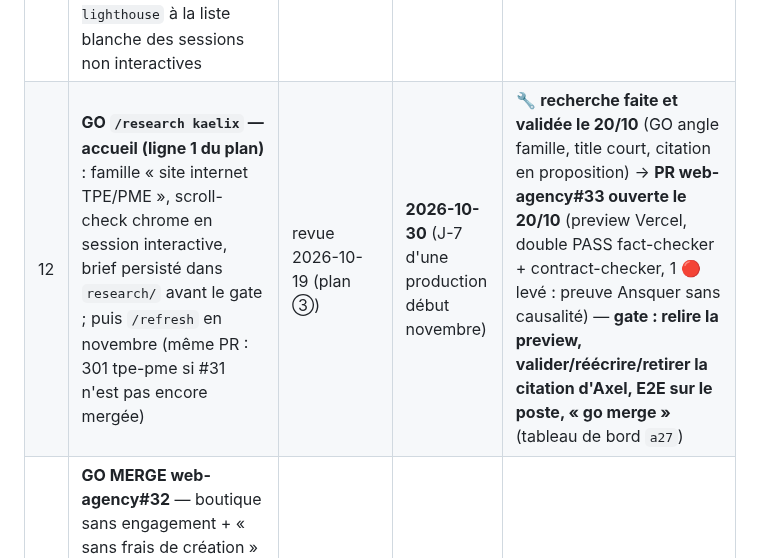
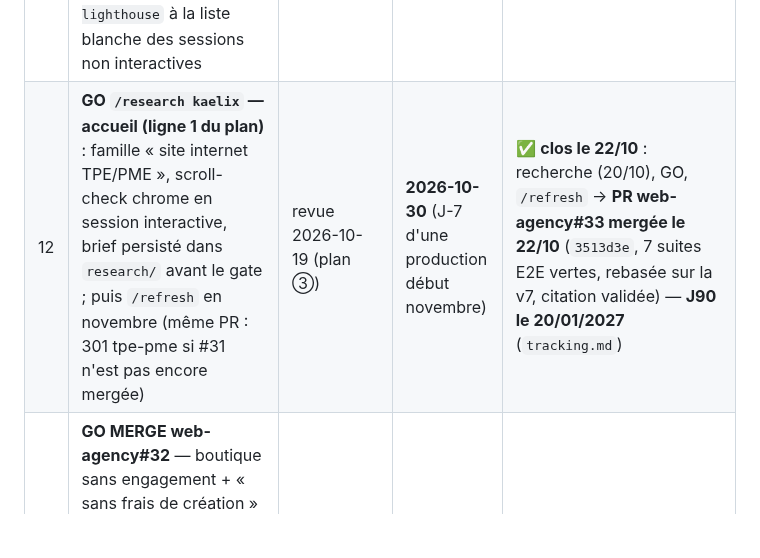
Before and after one commit to kaelix-agency/kaelix-marketing, a Markdown page: clients/kaelix/todo-operateur.md, the part around the change. Drawn GitHub-style; blank space fills up the shorter version.

```diff
--- a/clients/kaelix/todo-operateur.md
+++ b/clients/kaelix/todo-operateur.md
@@ -17,7 +17,7 @@
 | 9 | **GO MERGE web-agency#31** — « trois doublons d'intention redirigés vers leur pilier » (`/agence-web-tpe-pme` → `/`, `/developpement-site-sur-mesure` et `/site-web-restaurant` → `/services/site-vitrine` ; sitemap 26 → 23 URLs ; preview Vercel verte). Aucune des trois URL n'est indexée (inspect 19/10) → merge sans perte. E2E à jouer sur le poste : `npx playwright test audit-seo-17-10 site-public-sans-agents rendez-vous-principal` | revue 2026-10-19 (plan ①) | **2026-10-26** (avant la prochaine lecture du sitemap par Google) | ✅ **clos le 20/10** : mergée le 19/10 (`b248aef`), E2E de contrôle vertes le 20/10 |
 | 10 | **Trancher web-agency#25** « Boutique sans engagement, sans frais de création argument n° 1 » (ouverte le 13/10, **pré-v6**, 66 fichiers, migration `20261013000001` en attente d'un « ok migration » jamais donné) : ① rebaser sur main (#28, #30, #31 — elle modifie 3 pages que #31 supprime → conflit certain), relire, « ok migration », GO MERGE · **ou** ② fermer. Si merge : **brief §1 et plan ligne 7** passent à « boutique 150 €/mois **sans engagement** » | revue 2026-10-19 (plan ②) | 2026-10-26 | ✅ **tranché le 19/10** : « sur les boutiques en ligne on reste sans engagement » → #25 fermée (inconciliable avec main), **refaite sur la v6 en PR web-agency#32** (preview vérifiée) — suite en #13 |
 | 11 | **Rattraper les contrôles empêchés en session interactive** (refusés par les permissions de la session planifiée) : ① `node scripts/posthog-fetch.mjs contacts --days 7` / `--days 28` / `pages --days 28` `--site https://kaelix.fr/` · ② Lighthouse mobile ×3 (`/`, `/tarifs`, `/services/site-vitrine`) après la correction LCP de #30 — la promesse « ≥ 90 mobile » de /garanties reste non vérifiée (audit 17/10 : 85 / 89). Ou : ajouter `posthog-fetch.mjs` et `npx lighthouse` à la liste blanche des sessions non interactives | revue 2026-10-19 (plan ④) | 2026-10-26 (weekly suivante) | 🕓 à faire |
-| 12 | **GO `/research kaelix` — accueil (ligne 1 du plan)** : famille « site internet TPE/PME », scroll-check chrome en session interactive, brief persisté dans `research/` avant le gate ; puis `/refresh` en novembre (même PR : 301 tpe-pme si #31 n'est pas encore mergée) | revue 2026-10-19 (plan ③) | **2026-10-30** (J-7 d'une production début novembre) | 🔧 **recherche faite et validée le 20/10** (GO angle famille, title court, citation en proposition) → **PR web-agency#33 ouverte le 20/10** (preview Vercel, double PASS fact-checker + contract-checker, 1 🔴 levé : preuve Ansquer sans causalité) — **gate : relire la preview, valider/réécrire/retirer la citation d'Axel, E2E sur le poste, « go merge »** (tableau de bord `a27`) |
+| 12 | **GO `/research kaelix` — accueil (ligne 1 du plan)** : famille « site internet TPE/PME », scroll-check chrome en session interactive, brief persisté dans `research/` avant le gate ; puis `/refresh` en novembre (même PR : 301 tpe-pme si #31 n'est pas encore mergée) | revue 2026-10-19 (plan ③) | **2026-10-30** (J-7 d'une production début novembre) | ✅ **clos le 22/10** : recherche (20/10), GO, `/refresh` → **PR web-agency#33 mergée le 22/10** (`3513d3e`, 7 suites E2E vertes, rebasée sur la v7, citation validée) — **J90 le 20/01/2027** (`tracking.md`) |
 | 13 | **GO MERGE web-agency#32** — boutique sans engagement + « sans frais de création » (remplace #25) : E2E sur le poste `npx playwright test boutique-en-ligne site-public-sans-agents pages-langage tarification-seo-v3 souscription-tunnel proposition-pre-remplie`, puis « go merge », puis **« ok migration »** pour `20261019000001` (une UPDATE sur `boutique`, `supabase/pending/`) | décision 2026-10-19 | au retour sur le PC | ✅ **clos le 20/10** : mergée (`88cf6e0`), **8 suites E2E vertes sur main** (44 + 16 tests), **migration `20261019000001` poussée et vérifiée** (boutique 0 mois) — `supabase/pending/` vide |
 
 ## Journal
```
Also changed, not shown: clients/kaelix/content-plan.md (+2 -1 lines), clients/kaelix/tracking.md (+1 -1 lines).
